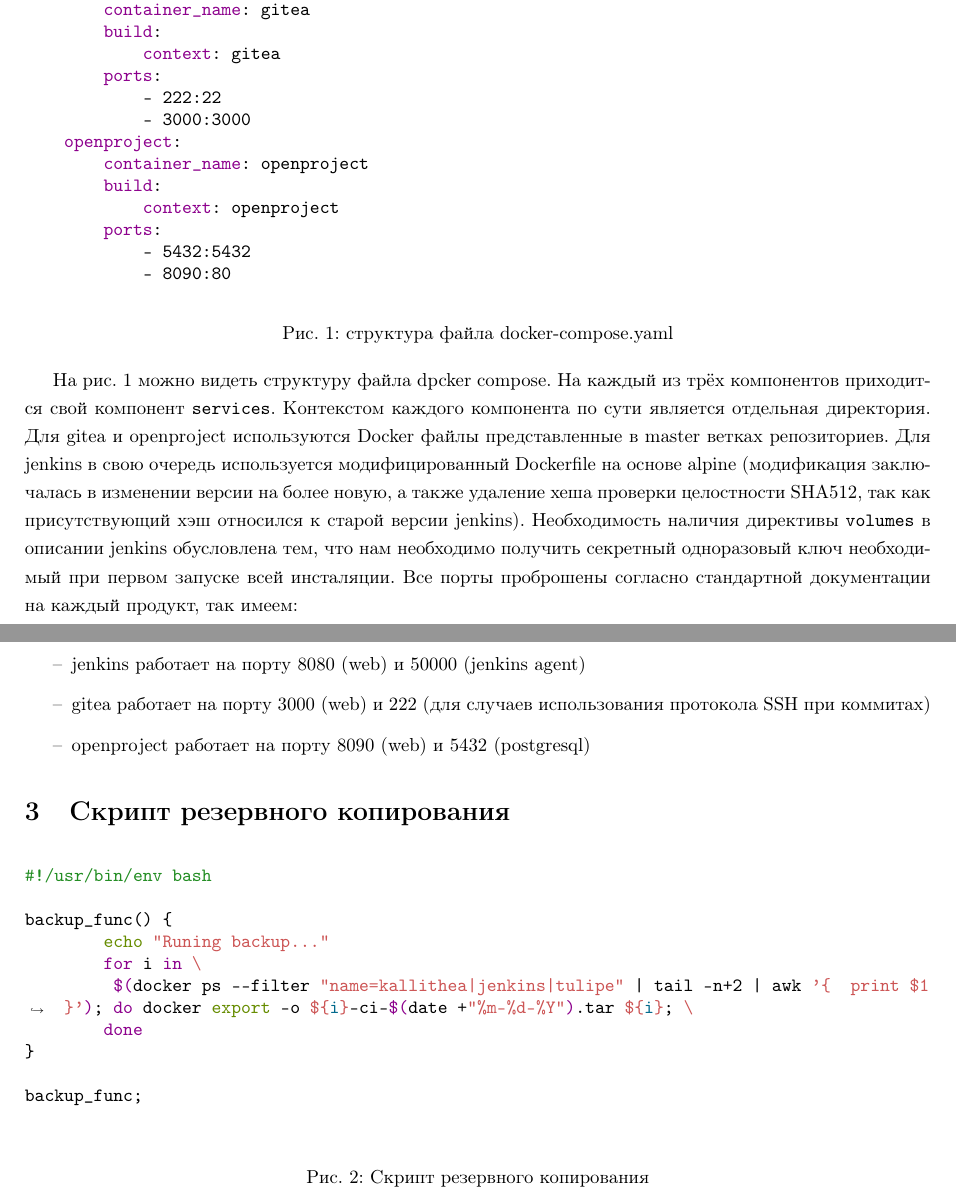
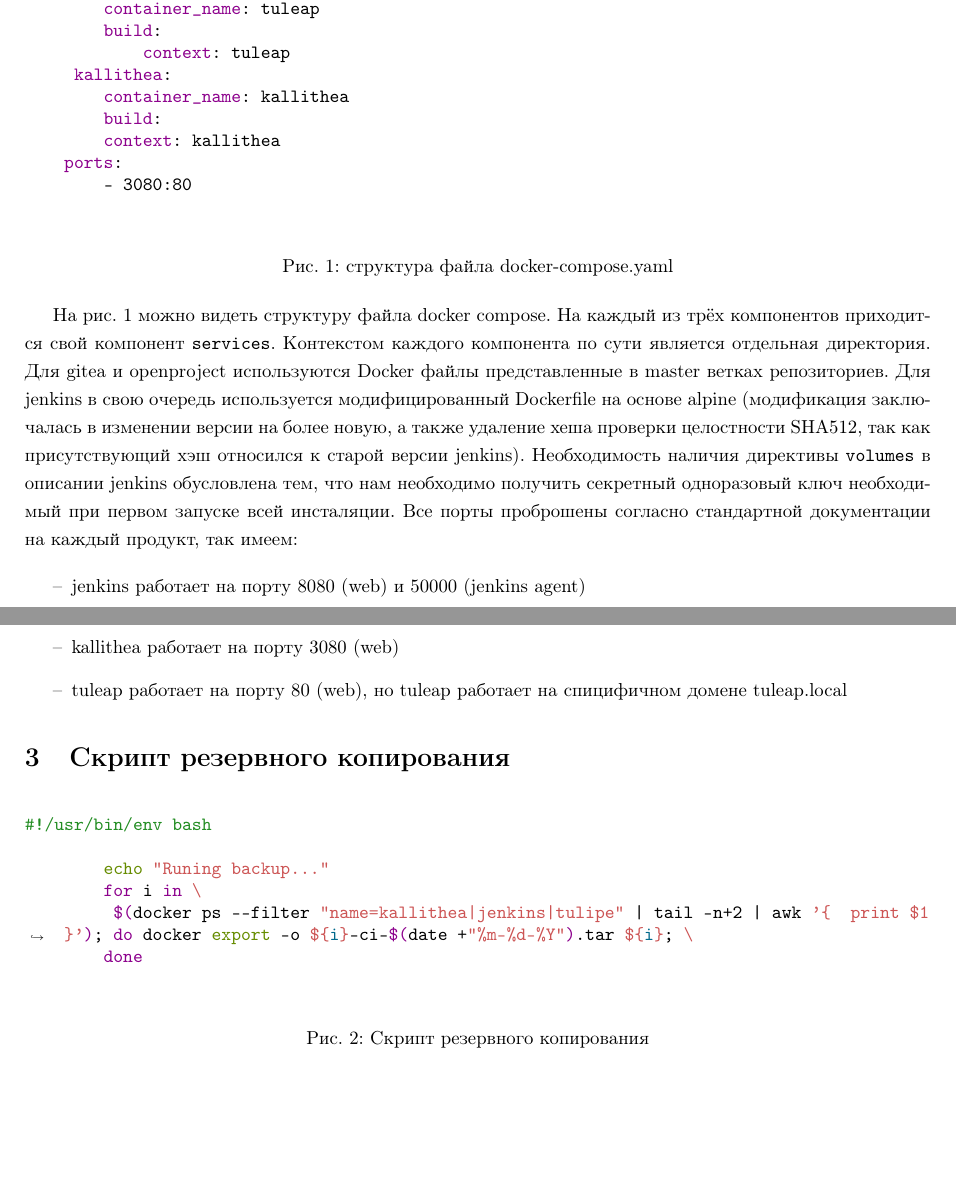
Before and after one commit to Zlogene/tedersonz, a LaTeX document (data/report.tex): two parts of pages 1 and 2 of 7 before the commit and two parts of pages 1 and 2 of 4 after it, joined at a grey line, cut so that both start at the same text, the shorter picture padded with empty space. Compiled offline with pdfLaTeX.

Commit message:
commitz
Signed-off-by: Mikle Kolyada <zlogene@gentoo.org>

```diff
--- a/data/report.tex
+++ b/data/report.tex
@@ -46,37 +46,34 @@
             dockerfile: Dockerfile-alpine
             args:
                JENKINS_VERSION: 2.235
-        ports:
-           - 8080:8080
-           - 50000:50000
-        volumes:
-           - /tmp:/var/jenkins_home/secrets/
-    gitea:
-        container_name: gitea
+    ports:
+        - 8080:8080
+        - 50000:50000
+    volumes:
+        - /tmp:/var/jenkins_home/secrets/
+    tuleap:
+        container_name: tuleap
         build:
-            context: gitea
-        ports:
-            - 222:22
-            - 3000:3000
-    openproject:
-        container_name: openproject
+            context: tuleap
+     kallithea:
+        container_name: kallithea
         build:
-            context: openproject
-        ports:
-            - 5432:5432
-            - 8090:80
+        context: kallithea
+    ports:
+        - 3080:80
+
 \end{minted}
 \caption{структура файла docker-compose.yaml}
 \label{fig:dcy}
 \end{figure}
 
-На рис. \ref{fig:dcy} можно видеть структуру файла dpcker compose. На каждый из трёх компонентов приходится свой компонент \texttt{services}. Контекстом каждого компонента по сути является отдельная директория. Для gitea и openproject используются Docker файлы представленные в master ветках репозиториев. Для jenkins в свою очередь используется модифицированный Dockerfile на основе alpine (модификация заключалась в изменении версии на более новую, а также удаление хеша  проверки целостности SHA512, так как присутствующий хэш относился к старой версии jenkins). Необходимость наличия директивы \texttt{volumes} в описании jenkins обусловлена тем, что нам необходимо получить секретный одноразовый ключ необходимый при первом запуске всей	инсталяции.
+На рис. \ref{fig:dcy} можно видеть структуру файла docker compose. На каждый из трёх компонентов приходится свой компонент \texttt{services}. Контекстом каждого компонента по сути является отдельная директория. Для gitea и openproject используются Docker файлы представленные в master ветках репозиториев. Для jenkins в свою очередь используется модифицированный Dockerfile на основе alpine (модификация заключалась в изменении версии на более новую, а также удаление хеша  проверки целостности SHA512, так как присутствующий хэш относился к старой версии jenkins). Необходимость наличия директивы \texttt{volumes} в описании jenkins обусловлена тем, что нам необходимо получить секретный одноразовый ключ необходимый при первом запуске всей	инсталяции.
 Все порты проброшены согласно стандартной документации на каждый продукт, так имеем:
 
 \begin{itemize}
 \item[--] jenkins работает на порту 8080 (web) и 50000 (jenkins agent)
-\item[--] gitea работает на порту 3000 (web) и 222 (для случаев использования протокола SSH при коммитах)
-\item[--] openproject работает на порту 8090 (web) и 5432 (postgresql)
+\item[--] kallithea работает на порту 3080 (web)
+\item[--] tuleap работает на порту 80 (web), но tuleap работает на спицифичном домене tuleap.local
 \end{itemize}
 
 \section{Скрипт резервного копирования}
@@ -85,14 +82,10 @@
 \begin{minted}[breaklines]{shell}
 #!/usr/bin/env bash
 
-backup_func() {
 	echo "Runing backup..."
 	for i in \
 	 $(docker ps --filter "name=kallithea|jenkins|tulipe" | tail -n+2 | awk '{  print $1 }'); do docker export -o ${i}-ci-$(date +"%m-%d-%Y").tar ${i}; \
 	done
-}
-
-backup_func;
 
 \end{minted}
 \caption{Скрипт резервного копирования}
```
Also changed, not shown: docker-compose.yml (+2 -0 lines), data/report.pdf, data/report.tex (21 more changed lines), 6 other files.
